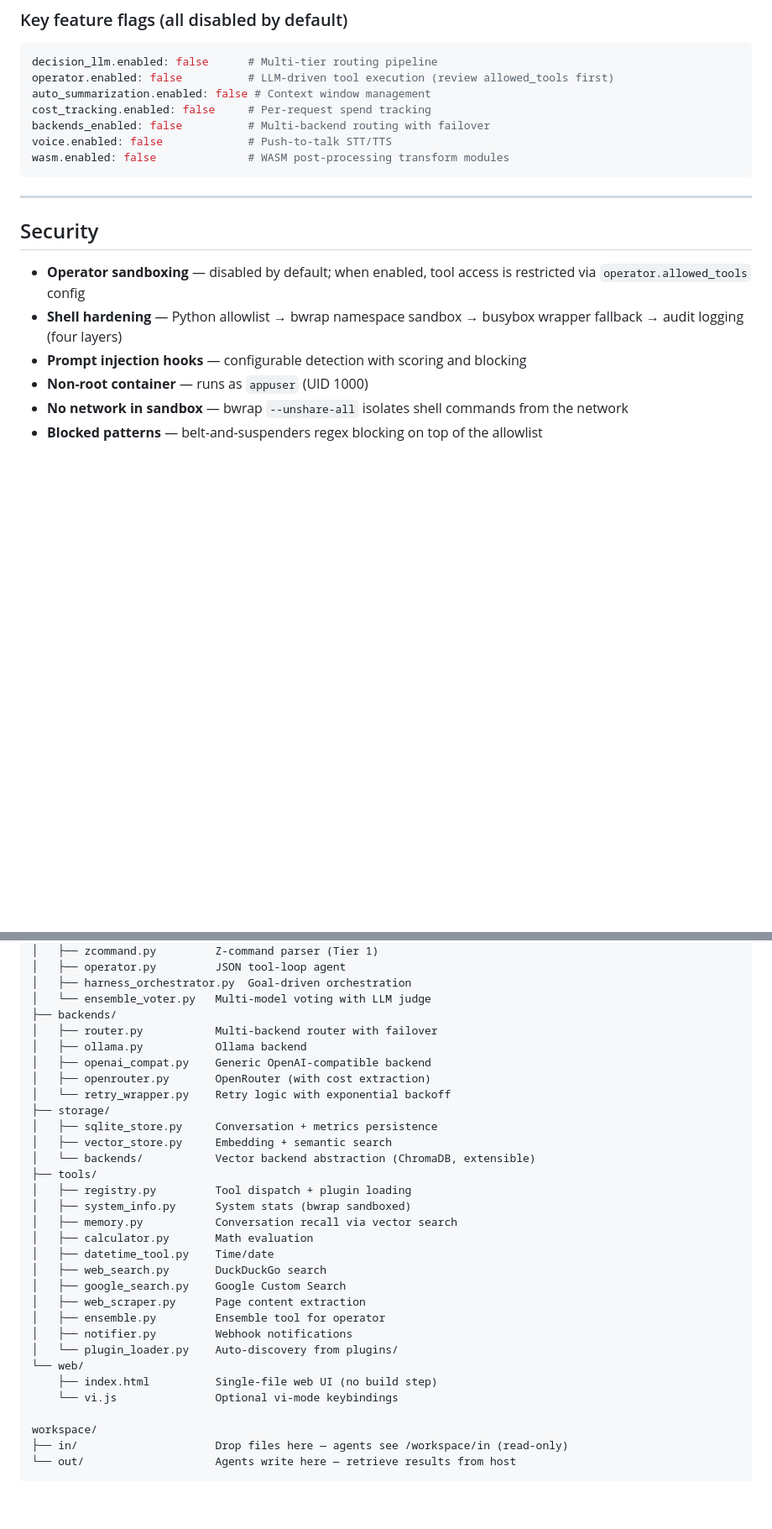
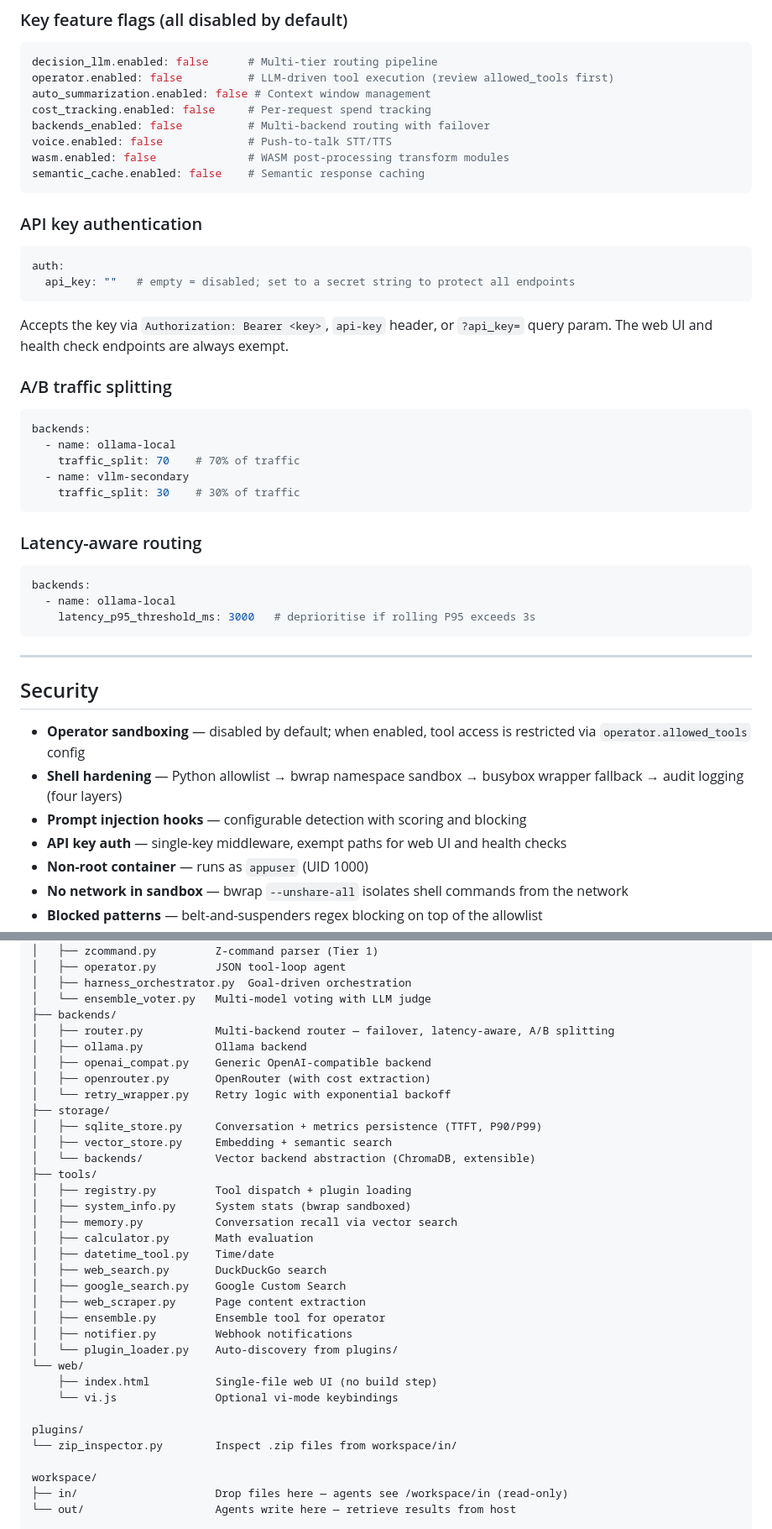
Before and after one commit to RALaBarge/beigebox, a Markdown page: README.md, 2 parts joined by grey strips. Shown at 84% size. Drawn GitHub-style; blank space fills up the shorter version.

````diff
--- a/README.md
+++ b/README.md
@@ -192,6 +241,34 @@ cost_tracking.enabled: false     # Per-request spend tracking
 backends_enabled: false          # Multi-backend routing with failover
 voice.enabled: false             # Push-to-talk STT/TTS
 wasm.enabled: false              # WASM post-processing transform modules
+semantic_cache.enabled: false    # Semantic response caching
+```
+
+### API key authentication
+
+```yaml
+auth:
+  api_key: ""   # empty = disabled; set to a secret string to protect all endpoints
+```
+
+Accepts the key via `Authorization: Bearer <key>`, `api-key` header, or `?api_key=` query param. The web UI and health check endpoints are always exempt.
+
+### A/B traffic splitting
+
+```yaml
+backends:
+  - name: ollama-local
+    traffic_split: 70    # 70% of traffic
+  - name: vllm-secondary
+    traffic_split: 30    # 30% of traffic
+```
+
+### Latency-aware routing
+
+```yaml
+backends:
+  - name: ollama-local
+    latency_p95_threshold_ms: 3000   # deprioritise if rolling P95 exceeds 3s
 ```
 
 ---
@@ -201,6 +278,7 @@ wasm.enabled: false              # WASM post-processing transform modules
 - **Operator sandboxing** — disabled by default; when enabled, tool access is restricted via `operator.allowed_tools` config
 - **Shell hardening** — Python allowlist → bwrap namespace sandbox → busybox wrapper fallback → audit logging (four layers)
 - **Prompt injection hooks** — configurable detection with scoring and blocking
+- **API key auth** — single-key middleware, exempt paths for web UI and health checks
 - **Non-root container** — runs as `appuser` (UID 1000)
 - **No network in sandbox** — bwrap `--unshare-all` isolates shell commands from the network
 - **Blocked patterns** — belt-and-suspenders regex blocking on top of the allowlist
@@ -267,13 +350,13 @@ beigebox/
 │   ├── harness_orchestrator.py  Goal-driven orchestration
 │   └── ensemble_voter.py   Multi-model voting with LLM judge
 ├── backends/
-│   ├── router.py           Multi-backend router with failover
+│   ├── router.py           Multi-backend router — failover, latency-aware, A/B splitting
 │   ├── ollama.py           Ollama backend
 │   ├── openai_compat.py    Generic OpenAI-compatible backend
 │   ├── openrouter.py       OpenRouter (with cost extraction)
 │   └── retry_wrapper.py    Retry logic with exponential backoff
 ├── storage/
-│   ├── sqlite_store.py     Conversation + metrics persistence
+│   ├── sqlite_store.py     Conversation + metrics persistence (TTFT, P90/P99)
 │   ├── vector_store.py     Embedding + semantic search
 │   └── backends/           Vector backend abstraction (ChromaDB, extensible)
 ├── tools/
@@ -291,6 +374,9 @@ beigebox/
 └── web/
     ├── index.html          Single-file web UI (no build step)
     └── vi.js               Optional vi-mode keybindings
+
+plugins/
+└── zip_inspector.py        Inspect .zip files from workspace/in/
 
 workspace/
 ├── in/                     Drop files here — agents see /workspace/in (read-only)
````
Also changed, not shown: other parts of README.md (+79 -25 lines).
